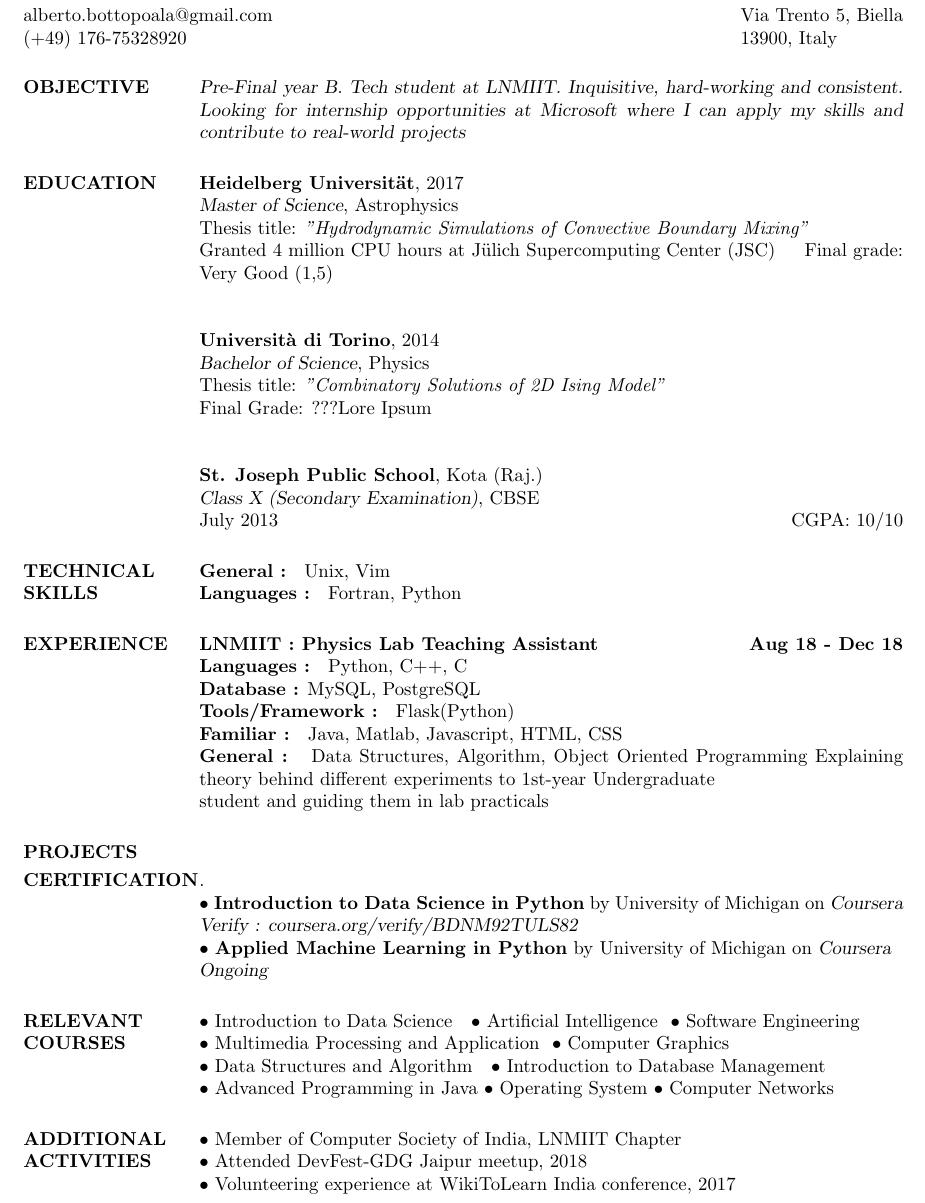
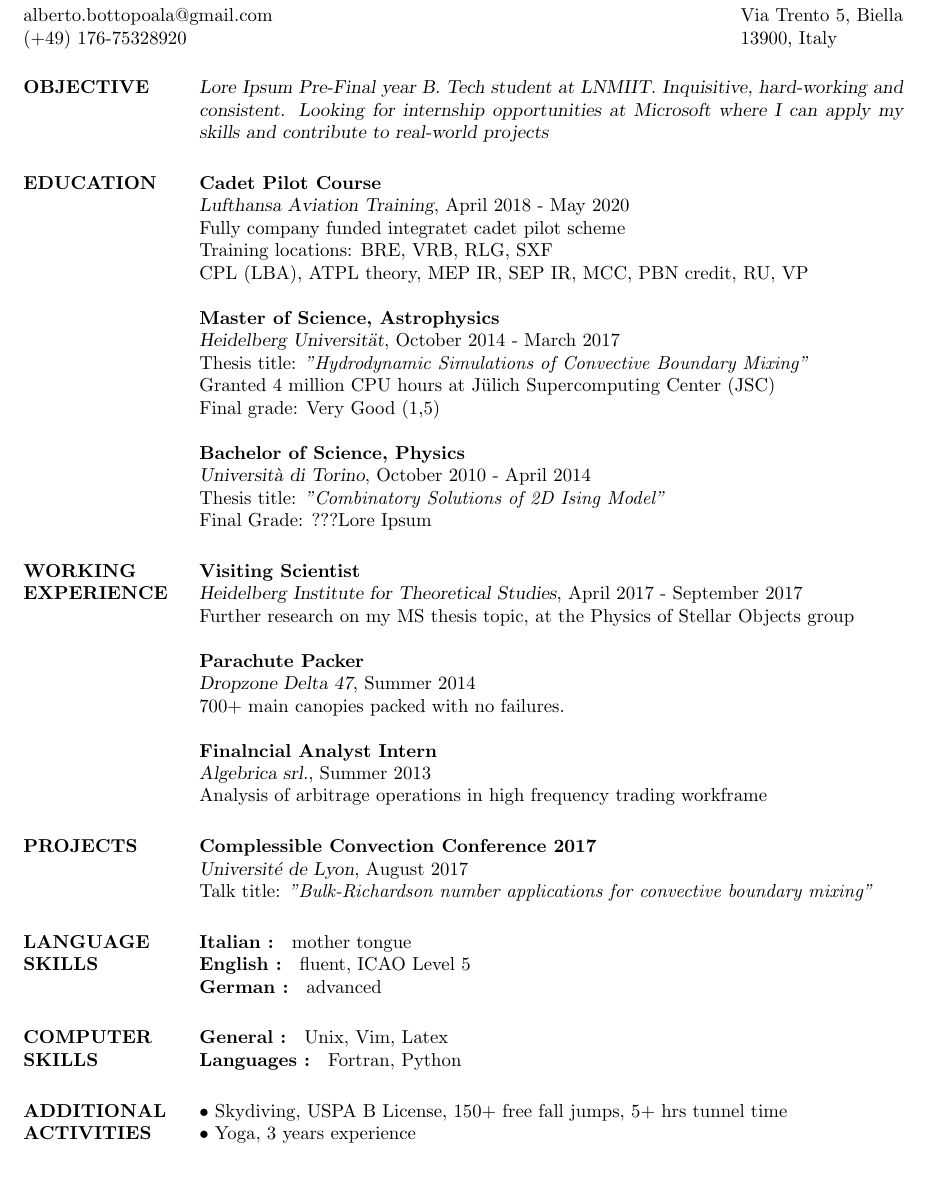
Before and after one commit to albertobottopoala/resume, a LaTeX CV (resume.tex): part of the page, cut so that both start at the same text, the shorter picture padded with empty space. Compiled offline with pdfLaTeX.

Commit message:
add language, work experience, fix bugs

```diff
--- a/resume.tex
+++ b/resume.tex
@@ -81,33 +81,71 @@
 %	EDUCATION SECTION
 %-------------------------------------------------------------------------------
 \section{OBJECTIVE}
-{\sl Pre-Final year B. Tech student at LNMIIT. Inquisitive, hard-working and consistent. Looking for internship opportunities at Microsoft where I can apply my skills and contribute to real-world projects }
+{\sl Lore Ipsum Pre-Final year B. Tech student at LNMIIT. Inquisitive, hard-working and consistent. Looking for internship opportunities at Microsoft where I can apply my skills and contribute to real-world projects }
 
 \section{EDUCATION}
-\textbf{Heidelberg Universität}, 2017\\
-{\sl Master of Science}, Astrophysics\\
+
+\textbf{Cadet Pilot Course}\\
+{\sl Lufthansa Aviation Training}, April 2018 - May 2020\\
+Fully company funded integratet cadet pilot scheme\\
+Training locations: BRE, VRB, RLG, SXF\\
+CPL (LBA), ATPL theory, MEP IR, SEP IR, MCC, PBN credit, RU, VP
+
+\textbf{Master of Science, Astrophysics}\\
+{\sl Heidelberg Universität}, October 2014 - March 2017\\
 Thesis title: \textit{"Hydrodynamic Simulations of Convective Boundary Mixing"}\\
-Granted 4 million CPU hours at Jülich Supercomputing Center (JSC)
-\hfill Final grade: Very Good (1,5)\\
+Granted 4 million CPU hours at Jülich Supercomputing Center (JSC)\\
+\hfill Final grade: Very Good (1,5)
 
-\textbf{Università di Torino}, 2014 \\
-{\sl Bachelor of Science}, Physics\\
+\textbf{Bachelor of Science, Physics} \\
+{\sl Università di Torino}, October 2010 - April 2014\\
 Thesis title: \textit{"Combinatory Solutions of 2D Ising Model"}\\
-\hfill Final Grade: ???Lore Ipsum\\
+\hfill Final Grade: ???Lore Ipsum
 
-\textbf{St. Joseph Public School}, Kota (Raj.) \\
-{\sl Class X (Secondary Examination)}, CBSE\\
-July 2013
-\hfill CGPA: 10/10
+%-------------------------------------------------------------------------------
+%	WORKING SECTION
+%-------------------------------------------------------------------------------
+\section{WORKING EXPERIENCE}
 
+\textbf{Visiting Scientist}\\
+{\sl Heidelberg Institute for Theoretical Studies}, April 2017 - September 2017\\
+Further research on my MS thesis topic, at the Physics of Stellar Objects group
 
+\textbf{Parachute Packer}\\
+{\sl Dropzone Delta 47}, Summer 2014\\
+700+ main canopies packed with no failures.
+
+\textbf{Finalncial Analyst Intern}\\
+{\sl Algebrica srl.}, Summer 2013\\
+Analysis of arbitrage operations in high frequency trading workframe
+
+%-------------------------------------------------------------------------------
+%	PROJECTS SECTION
+%-------------------------------------------------------------------------------
+\section{PROJECTS}
+
+\textbf{Complessible Convection Conference 2017}\\
+{\sl Université de Lyon}, August 2017\\
+Talk title: \textit{"Bulk-Richardson number applications for convective boundary mixing"}
+
+%-------------------------------------------------------------------------------
+%	LANGUAGE SKILLS SECTION
+%-------------------------------------------------------------------------------
+
+\section{LANGUAGE\\SKILLS}
+
+\textbf{Italian : } mother tongue
+\\
+\textbf{English : } fluent, ICAO Level 5
+\\
+\textbf{German : } advanced
 
 %-------------------------------------------------------------------------------
 %	COMPUTER SKILLS SECTION
 %-------------------------------------------------------------------------------
-\section{TECHNICAL\\SKILLS}
+\section{COMPUTER\\SKILLS}
 
-\textbf{General : } Unix, Vim
+\textbf{General : } Unix, Vim, Latex
 \\
 \textbf{Languages : } Fortran, Python
 
@@ -120,83 +158,13 @@ July 2013
 \end{format}
 %-------------------------------------------------------------------------------
 
-\section{EXPERIENCE}
-
-\textbf{LNMIIT : Physics Lab Teaching Assistant \hfill{Aug 18 - Dec 18}\\}
-\textbf{Languages : } Python, C++, C
-\\
-\textbf{Database :} MySQL, PostgreSQL
-\\
-\textbf{Tools/Framework : } Flask(Python)
-\\
-\textbf{Familiar : } Java, Matlab, Javascript, HTML, CSS
-\\
-\textbf{General : } Data Structures, Algorithm, Object Oriented Programming
-\normalfont{Explaining theory behind different experiments to 1st-year Undergraduate \\student and guiding them in lab practicals}
-
-\section{PROJECTS}
-\employer{LNMIIT}
-\location{}
-\title{\textbf{Next Season Scrapper\hfill Oct 2018}
- }
-%\begin{position}
-% \begin{itemize}
-%A python based web application which crawls imdb.com and collects information about the upcoming episode for a given TV-Series and emailing this information to the provided email id.
-% \end{itemize}
-%\begin{itemize}
-%\item \textbf{Technology/Tools:} Python, BeautifulSoup, MySQL, Omdb API
-%\end{itemize}
-%\begin{itemize}
-%\item \textbf{Link :} github.com/Aneesh540/NextSeason
-%\end{itemize}
-%\end{position}
-
-\employer{LNMIIT}
-\location{}
-\title{\textbf{Academic Project: Learning Management App \hfill Sep - Dec 2018}
- }
-%\begin{position}
-% \begin{itemize}
-%Worked in a 4 person team to develop a desktop based application in Java-Swing. The application provides an interface to streamline the process of content sharing communication between student and faculty.\\
-%I was responsible for designing database related to faculty and writing Java code which integrates faculty features like Course creation, Posts, Assignment to the main \\application
-% \end{itemize}
-%\begin{itemize}
-%\item \textbf{Technology/Tools:} Java, Java-Swing, MySQL
-%\end{itemize}
-% \begin{itemize}
-% \item \textbf{Link :} github.com/Aneesh540/NextSeason
-% \end{itemize}
-%\end{position}
-
-
-\section{CERTIFICATION}
-\par
-\normalfont{.}
-\\
-\normalfont{\textbullet{} \textbf{Introduction to Data Science in Python} by University of Michigan on \sl{Coursera} \\ Verify : coursera.org/verify/BDNM92TULS82}
-\\
-\textbullet{} \textbf{Applied Machine Learning in Python} by University of Michigan on \sl{Coursera} \\ Ongoing
-
-
-\section{RELEVANT\\COURSES}
-\par
-
-\normalfont{\textbullet{} Introduction to Data Science }
-\normalfont{ \textbullet{} Artificial Intelligence}
-\normalfont{ \textbullet{} Software Engineering \\}
-\normalfont{\textbullet{} Multimedia Processing and Application   }
-\normalfont{\textbullet{} Computer Graphics\\}
-\normalfont{\textbullet{} Data Structures and Algorithm }
-\normalfont{ \textbullet{} Introduction to Database Management \\}
-\normalfont{\textbullet{} Advanced Programming in Java}
-\normalfont{\textbullet{} Operating System}
-\normalfont{\textbullet{} Computer Networks}
-
+%-------------------------------------------------------------------------------
+%	ADDITIONAL ACTIVITIES SECTION
+%-------------------------------------------------------------------------------
 \section{ADDITIONAL ACTIVITIES}
 
-\normalfont{ \textbullet{} Member of Computer Society of India, LNMIIT Chapter \\}
-\normalfont{ \textbullet{} Attended DevFest-GDG Jaipur meetup, 2018 \\}
-\normalfont{\textbullet{} Volunteering experience at WikiToLearn India conference, 2017 \\ }
+\normalfont{ \textbullet{} Skydiving, USPA B License, 150+ free fall jumps, 5+ hrs tunnel time  \\}
+\normalfont{ \textbullet{} Yoga, 3 years experience \\}
 
 %-------------------------------------------------------------------------------
 
```
